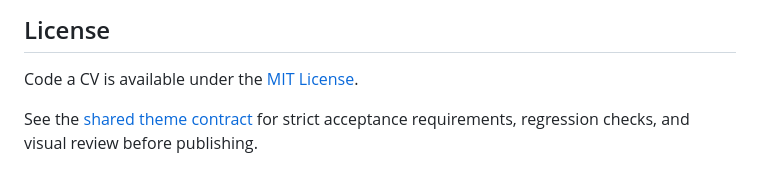
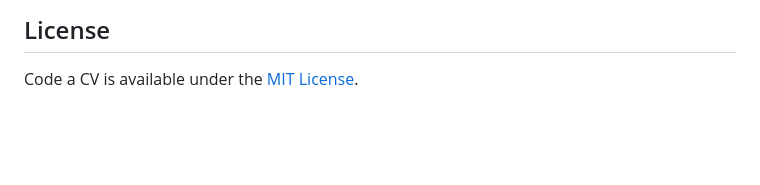
Before and after one commit to voxvanhieu/code-a-cv, a Markdown page: README.md, the part around the change. Drawn GitHub-style; blank space fills up the shorter version.

Commit message:
Remove misplaced theme guidance from the license section

```diff
--- a/README.md
+++ b/README.md
@@ -160,5 +160,3 @@ See the [development guide](docs/development/README.md) for setup, architecture,
 ## License
 
 Code a CV is available under the [MIT License](LICENSE).
-
-See the [shared theme contract](docs/development/shared-theme-contract.md) for strict acceptance requirements, regression checks, and visual review before publishing.
```
